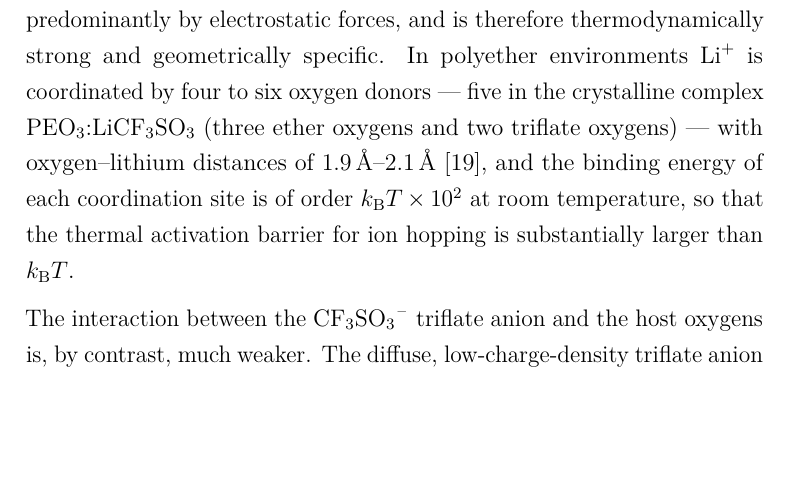
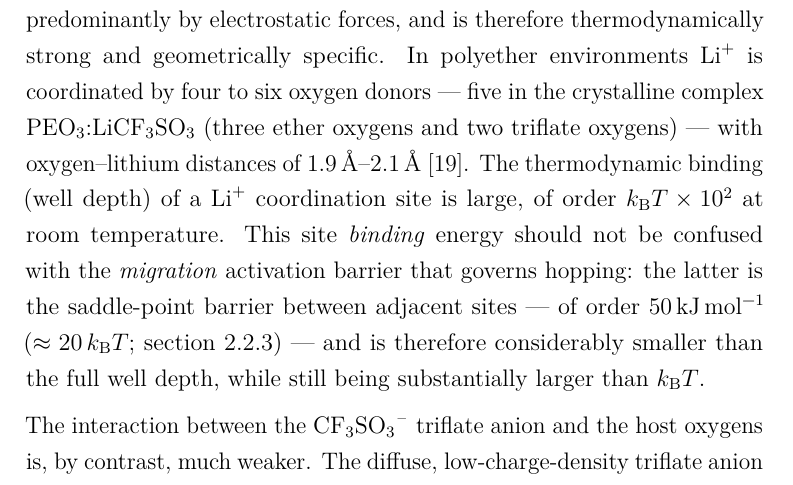
Before and after one commit to carlosdprados/phd-thesis, a LaTeX thesis (chapters/chapter2_proof_of_concept.tex): part of page 34 of 50 before the commit and part of page 34 of 51 after it, cut so that both start at the same text, the shorter picture padded with empty space. The pictures show the PDF file exports/chapter2_proof_of_concept.pdf that the author committed with the source.

Commit message:
docs(chapter2): distinguish Li+ site binding energy from migration barrier
The ~k_BT*10^2 coordination-site binding energy and the ~50 kJ/mol ion-
hopping barrier could read as contradictory. Clarify that the former is the
thermodynamic well depth and the latter the saddle-point migration barrier
(~20 k_BT), which is necessarily smaller than the full well depth while
still well above k_BT, and cross-reference the Hybrane transport discussion.

Addresses checklist item 3.4.

```diff
--- a/chapters/chapter2_proof_of_concept.tex
+++ b/chapters/chapter2_proof_of_concept.tex
@@ -409,7 +409,7 @@ For the present SY/Hybrane/LiOTf system, the \SY{} polymer has moderate hole mob
 
 The chemical mechanism proposed here for the two memory regimes is the same hard--soft acid--base reasoning developed in \cref{subsec:ion_conducting_polymers,subsec:composite_rationale}, applied to the specific salt and host of this device.
 
-Within the HSAB framework, the strength of the interaction between a Lewis acid and a Lewis base in a coordination environment is set by the matching of their hardness or softness. The hard--hard interaction between \ce{Li+} (a small, hard Lewis acid with charge density \(z/r \approx\) \SIrange{1.3}{1.7}{\per\angstrom}) and the ether oxygen atoms of \Hybrane{} (hard Lewis bases) is governed predominantly by electrostatic forces, and is therefore thermodynamically strong and geometrically specific. In polyether environments \ce{Li+} is coordinated by four to six oxygen donors --- five in the crystalline complex \(\mathrm{PEO_3{:}LiCF_3SO_3}\) (three ether oxygens and two triflate oxygens) --- with oxygen--lithium distances of \SIrange{1.9}{2.1}{\angstrom}~\cite{Lightfoot1993}, and the binding energy of each coordination site is of order \(k_{\mathrm{B}}T \times 10^{2}\) at room temperature, so that the thermal activation barrier for ion hopping is substantially larger than \(k_{\mathrm{B}}T\).
+Within the HSAB framework, the strength of the interaction between a Lewis acid and a Lewis base in a coordination environment is set by the matching of their hardness or softness. The hard--hard interaction between \ce{Li+} (a small, hard Lewis acid with charge density \(z/r \approx\) \SIrange{1.3}{1.7}{\per\angstrom}) and the ether oxygen atoms of \Hybrane{} (hard Lewis bases) is governed predominantly by electrostatic forces, and is therefore thermodynamically strong and geometrically specific. In polyether environments \ce{Li+} is coordinated by four to six oxygen donors --- five in the crystalline complex \(\mathrm{PEO_3{:}LiCF_3SO_3}\) (three ether oxygens and two triflate oxygens) --- with oxygen--lithium distances of \SIrange{1.9}{2.1}{\angstrom}~\cite{Lightfoot1993}. The thermodynamic binding (well depth) of a \ce{Li+} coordination site is large, of order \(k_{\mathrm{B}}T \times 10^{2}\) at room temperature. This site \emph{binding} energy should not be confused with the \emph{migration} activation barrier that governs hopping: the latter is the saddle-point barrier between adjacent sites --- of order \SI{50}{\kilo\joule\per\mol} ($\approx 20\,k_{\mathrm{B}}T$; \cref{subsec:hybrane}) --- and is therefore considerably smaller than the full well depth, while still being substantially larger than \(k_{\mathrm{B}}T\).
 
 The interaction between the \ce{CF3SO3-} triflate anion and the host oxygens is, by contrast, much weaker. The diffuse, low-charge-density triflate anion does not engage in strong electrostatic interactions with the hard-base oxygen atoms, and the residual interaction is governed mainly by weak van der Waals forces. The energy barrier for displacement of a triflate anion from one interstitial site to the next is therefore substantially lower than the barrier for a \ce{Li+} cation.
 
```
Also changed, not shown: exports/chapter2_proof_of_concept.pdf.
